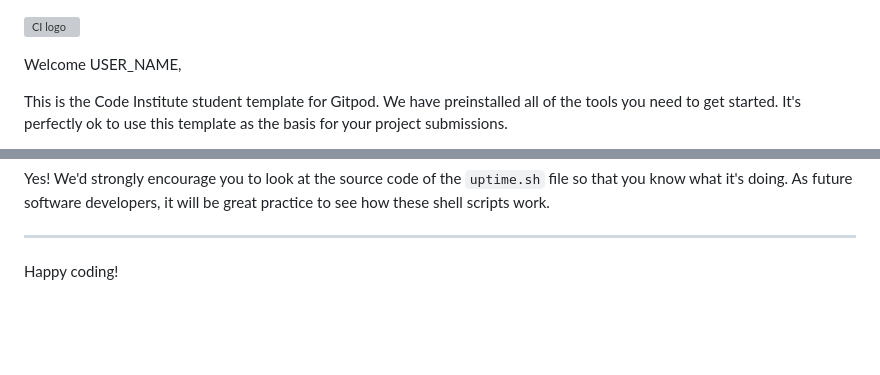
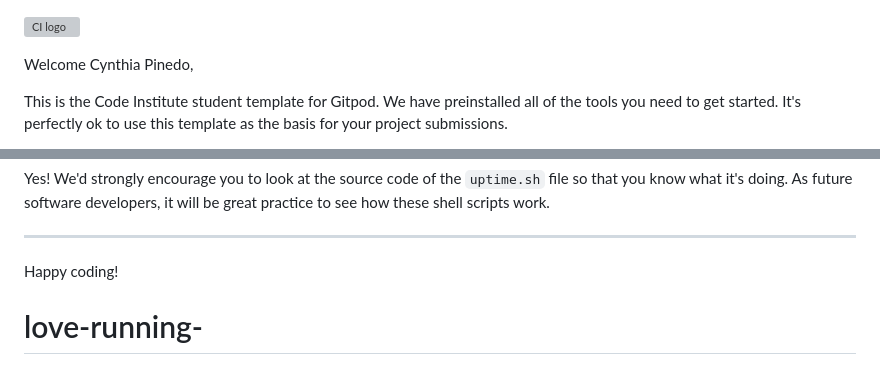
Before and after one commit to cynthiapinedoh79/love-running, a Markdown page: README.md, 2 parts joined by grey strips. Rendered like a GitHub page; blank space fills up the shorter version; grey boxes are pictures that could not be loaded.

```diff
--- a/README.md
+++ b/README.md
@@ -1,6 +1,6 @@
 ![CI logo](https://codeinstitute.s3.amazonaws.com/fullstack/ci_logo_small.png)
 
-Welcome USER_NAME,
+Welcome Cynthia Pinedo,
 
 This is the Code Institute student template for Gitpod. We have preinstalled all of the tools you need to get started. It's perfectly ok to use this template as the basis for your project submissions.
 
@@ -129,3 +129,4 @@ Yes! We'd strongly encourage you to look at the source code of the `uptime.sh` f
 ---
 
 Happy coding!
+# love-running-
```
